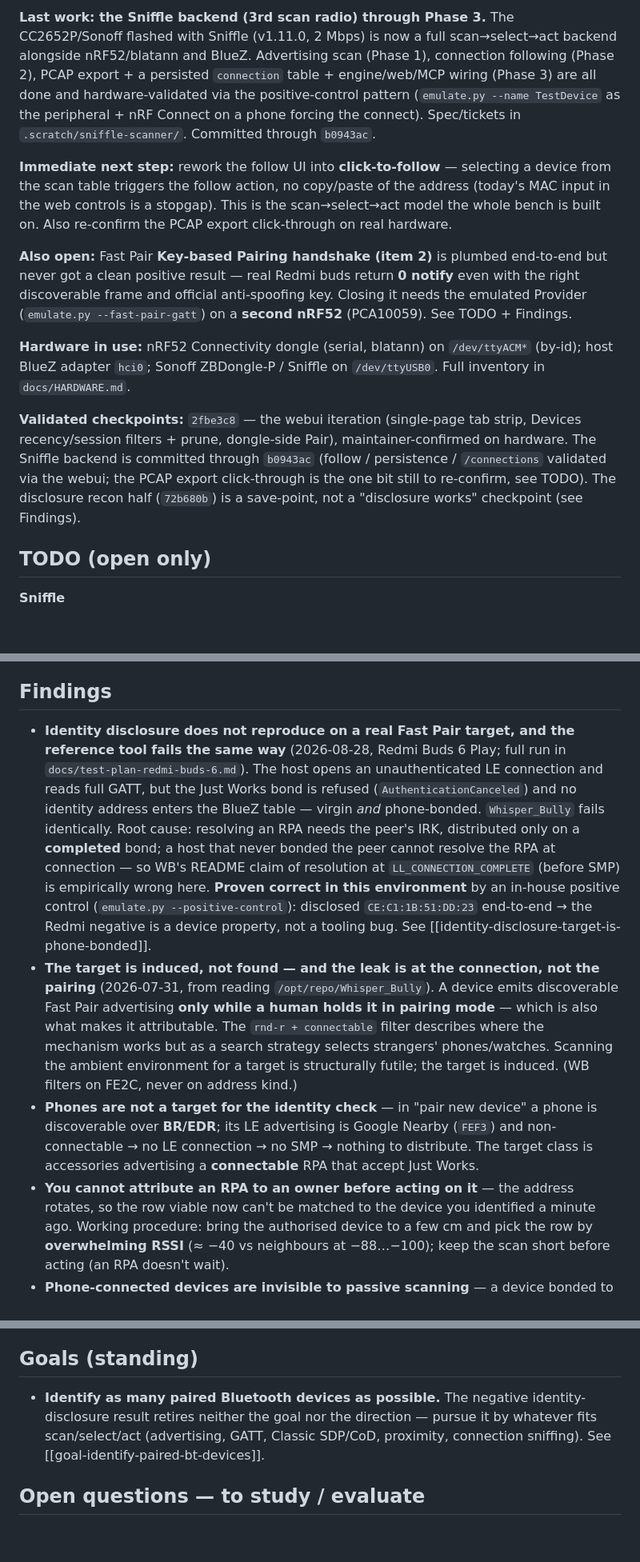
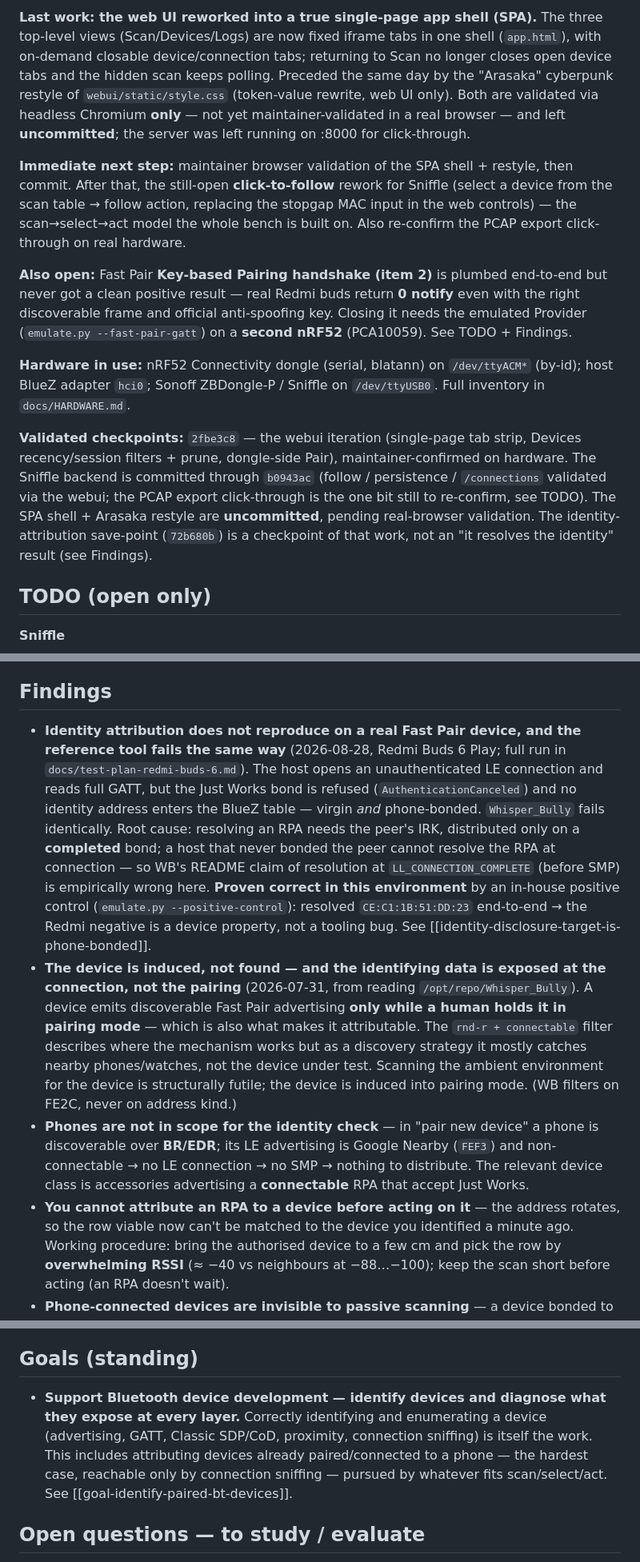
Before and after one commit to g04tb0y/intotheblue, a Markdown page: NOTES.md, 3 parts joined by grey strips. Shown at 80% size. Drawn GitHub-style; blank space fills up the shorter version.

Commit message:
docs: reframe project as a development & diagnostics bench
Reposition the project in CLAUDE.md and NOTES.md away from the old
"testing bench / authorized devices / stress test" framing toward
supporting Bluetooth device development: identify devices and interact
with the protocol at every layer to diagnose what they expose.

- CLAUDE.md: rewrite the "What this is" intro and align the roadmap line.
- NOTES.md: update the intro framing, refresh the stale Current state
  block (11-04 -> 11-11, SPA shell as last work), reframe the standing
  goal, and drop the recon/unmask/disclosure wording in favour of
  identification/attribution terms (code symbols and empirical findings
  preserved).

Co-Authored-By: Claude Opus 4.8 <noreply@anthropic.com>

```diff
--- a/NOTES.md
+++ b/NOTES.md
@@ -7,16 +9,17 @@ detailed change history; this file holds rationale, plans, and open questions.
 
-**Last work: the Sniffle backend (3rd scan radio) through Phase 3.** The CC2652P/Sonoff
-flashed with Sniffle (v1.11.0, 2 Mbps) is now a full scan→select→act backend alongside
-nRF52/blatann and BlueZ. Advertising scan (Phase 1), connection following (Phase 2), PCAP
-export + a persisted `connection` table + engine/web/MCP wiring (Phase 3) are all done and
-hardware-validated via the positive-control pattern (`emulate.py --name TestDevice` as the
-peripheral + nRF Connect on a phone forcing the connect). Spec/tickets in
-`.scratch/sniffle-scanner/`. Committed through `b0943ac`.
+**Last work: the web UI reworked into a true single-page app shell (SPA).** The three
+top-level views (Scan/Devices/Logs) are now fixed iframe tabs in one shell (`app.html`),
+with on-demand closable device/connection tabs; returning to Scan no longer closes open
+device tabs and the hidden scan keeps polling. Preceded the same day by the "Arasaka"
+cyberpunk restyle of `webui/static/style.css` (token-value rewrite, web UI only). Both are
+validated via headless Chromium **only** — not yet maintainer-validated in a real browser —
+and left **uncommitted**; the server was left running on :8000 for click-through.
 
-**Immediate next step:** rework the follow UI into **click-to-follow** — selecting a device
-from the scan table triggers the follow action, no copy/paste of the address (today's MAC
-input in the web controls is a stopgap). This is the scan→select→act model the whole bench
-is built on. Also re-confirm the PCAP export click-through on real hardware.
+**Immediate next step:** maintainer browser validation of the SPA shell + restyle, then
+commit. After that, the still-open **click-to-follow** rework for Sniffle (select a device
+from the scan table → follow action, replacing the stopgap MAC input in the web controls) —
+the scan→select→act model the whole bench is built on. Also re-confirm the PCAP export
+click-through on real hardware.
 
 **Also open:** Fast Pair **Key-based Pairing handshake (item 2)** is plumbed end-to-end but
 never got a clean positive result — real Redmi buds return **0 notify** even with the right
@@ -31,8 +34,9 @@ host BlueZ adapter `hci0`; Sonoff ZBDongle-P / Sniffle on `/dev/ttyUSB0`. Full i
 recency/session filters + prune, dongle-side Pair), maintainer-confirmed on hardware. The
 Sniffle backend is committed through `b0943ac` (follow / persistence / `/connections`
 validated via the webui; the PCAP export click-through is the one bit still to re-confirm,
-see TODO). The disclosure recon half (`72b680b`) is a save-point, not a "disclosure works"
-checkpoint (see Findings).
+see TODO). The SPA shell + Arasaka restyle are **uncommitted**, pending real-browser
+validation. The identity-attribution save-point (`72b680b`) is a checkpoint of that work,
+not an "it resolves the identity" result (see Findings).
 
 ## TODO (open only)
 
@@ -155,7 +159,7 @@ checkpoint (see Findings).
 
 ## Findings
 
-- **Identity disclosure does not reproduce on a real Fast Pair target, and the reference tool
+- **Identity attribution does not reproduce on a real Fast Pair device, and the reference tool
   fails the same way** (2026-08-28, Redmi Buds 6 Play; full run in
   `docs/test-plan-redmi-buds-6.md`). The host opens an unauthenticated LE connection and reads
   full GATT, but the Just Works bond is refused (`AuthenticationCanceled`) and no identity
@@ -164,20 +168,20 @@ checkpoint (see Findings).
   host that never bonded the peer cannot resolve the RPA at connection — so WB's README claim of
   resolution at `LL_CONNECTION_COMPLETE` (before SMP) is empirically wrong here. **Proven
   correct in this environment** by an in-house positive control (`emulate.py
-  --positive-control`): disclosed `CE:C1:1B:51:DD:23` end-to-end → the Redmi negative is a
+  --positive-control`): resolved `CE:C1:1B:51:DD:23` end-to-end → the Redmi negative is a
   device property, not a tooling bug. See [[identity-disclosure-target-is-phone-bonded]].
-- **The target is induced, not found — and the leak is at the connection, not the pairing**
-  (2026-07-31, from reading `/opt/repo/Whisper_Bully`). A device emits discoverable Fast Pair
-  advertising **only while a human holds it in pairing mode** — which is also what makes it
-  attributable. The `rnd-r + connectable` filter describes where the mechanism works but as a
-  search strategy selects strangers' phones/watches. Scanning the ambient environment for a
-  target is structurally futile; the target is induced. (WB filters on FE2C, never on address
-  kind.)
-- **Phones are not a target for the identity check** — in "pair new device" a phone is
+- **The device is induced, not found — and the identifying data is exposed at the connection,
+  not the pairing** (2026-07-31, from reading `/opt/repo/Whisper_Bully`). A device emits
+  discoverable Fast Pair advertising **only while a human holds it in pairing mode** — which is
+  also what makes it attributable. The `rnd-r + connectable` filter describes where the
+  mechanism works but as a discovery strategy it mostly catches nearby phones/watches, not the
+  device under test. Scanning the ambient environment for the device is structurally futile; the
+  device is induced into pairing mode. (WB filters on FE2C, never on address kind.)
+- **Phones are not in scope for the identity check** — in "pair new device" a phone is
   discoverable over **BR/EDR**; its LE advertising is Google Nearby (`FEF3`) and non-connectable
-  → no LE connection → no SMP → nothing to distribute. The target class is accessories
+  → no LE connection → no SMP → nothing to distribute. The relevant device class is accessories
   advertising a **connectable** RPA that accept Just Works.
-- **You cannot attribute an RPA to an owner before acting on it** — the address rotates, so the
+- **You cannot attribute an RPA to a device before acting on it** — the address rotates, so the
   row viable now can't be matched to the device you identified a minute ago. Working procedure:
   bring the authorised device to a few cm and pick the row by **overwhelming RSSI** (≈ −40 vs
   neighbours at −88…−100); keep the scan short before acting (an RPA doesn't wait).
@@ -245,10 +250,11 @@ Full inventory (confirmed vs inferred, with sources) in `docs/HARDWARE.md`. Live
 
 ## Goals (standing)
 
-- **Identify as many paired Bluetooth devices as possible.** The negative identity-disclosure
-  result retires neither the goal nor the direction — pursue it by whatever fits scan/select/act
-  (advertising, GATT, Classic SDP/CoD, proximity, connection sniffing). See
-  [[goal-identify-paired-bt-devices]].
+- **Support Bluetooth device development — identify devices and diagnose what they expose at
+  every layer.** Correctly identifying and enumerating a device (advertising, GATT, Classic
+  SDP/CoD, proximity, connection sniffing) is itself the work. This includes attributing
+  devices already paired/connected to a phone — the hardest case, reachable only by connection
+  sniffing — pursued by whatever fits scan/select/act. See [[goal-identify-paired-bt-devices]].
 
 ## Open questions — to study / evaluate
 
```
Also changed, not shown: other parts of NOTES.md (+13 -10 lines), CLAUDE.md (+2 -2 lines).
